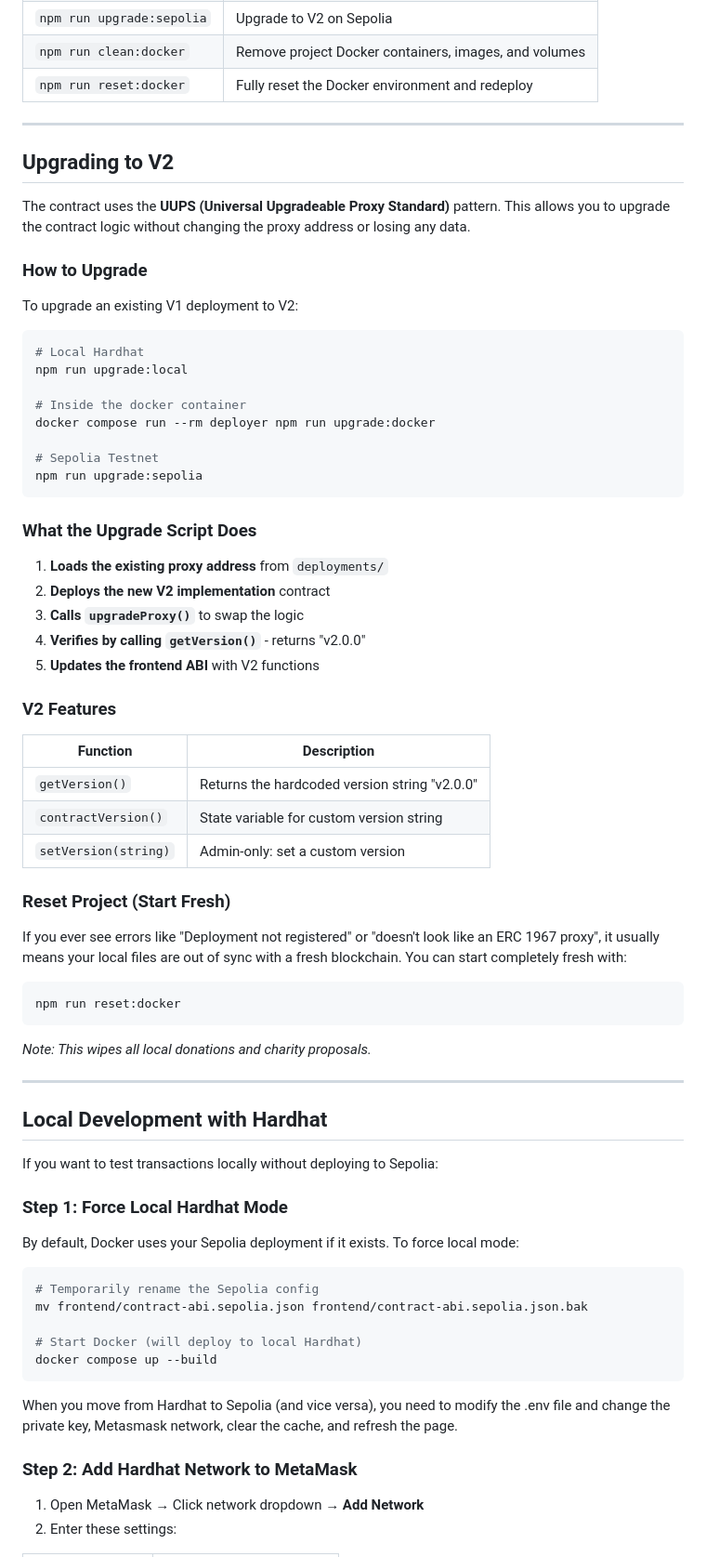
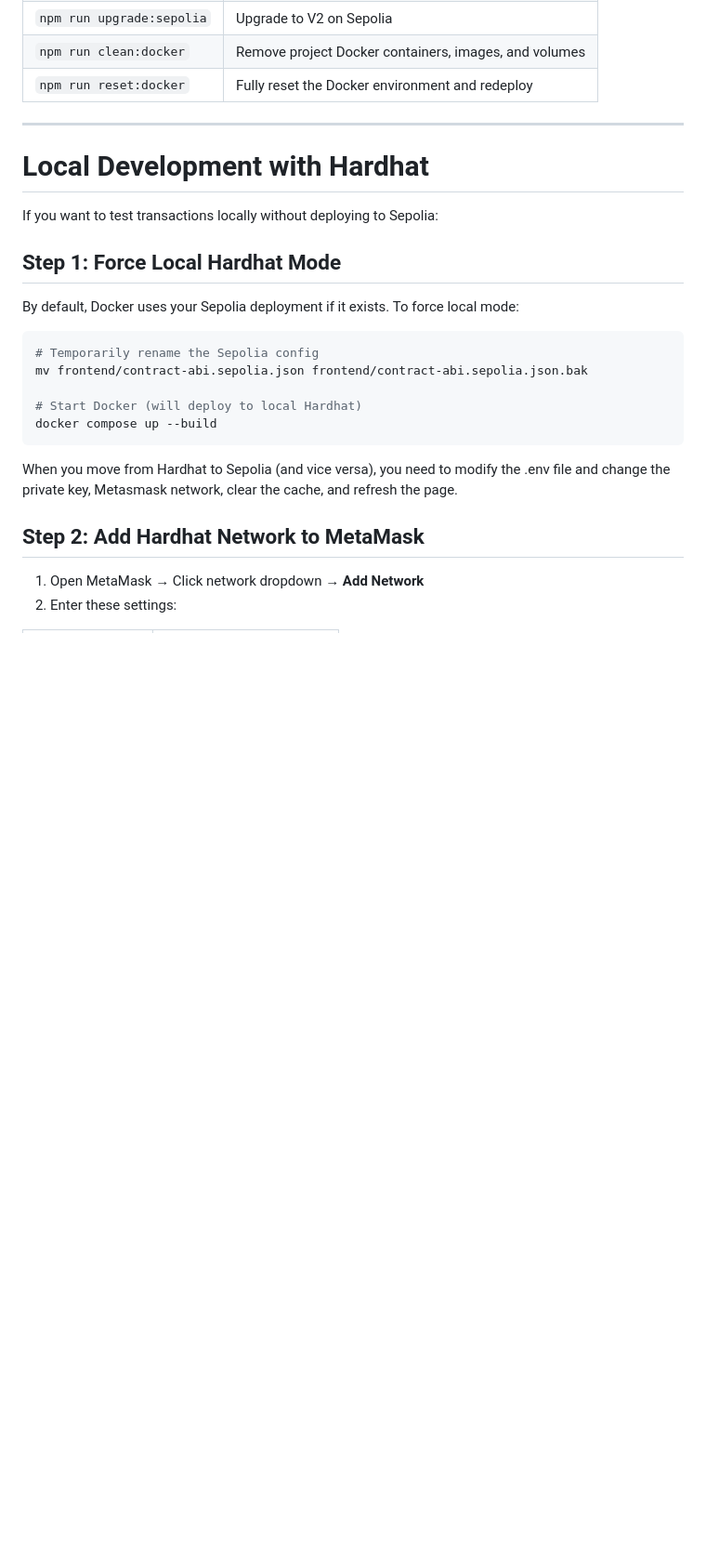
Before and after one commit to SaharRamezani/Crypto-Donation-Platform, a Markdown page: README.md, the part around one of its changes. Shown at 93% size. Drawn GitHub-style; blank space fills up the shorter version.

````diff
--- a/README.md
+++ b/README.md
@@ -84,57 +84,11 @@ docker compose down
 
 ---
 
-## Upgrading to V2
-
-The contract uses the **UUPS (Universal Upgradeable Proxy Standard)** pattern. This allows you to upgrade the contract logic without changing the proxy address or losing any data.
-
-### How to Upgrade
-
-To upgrade an existing V1 deployment to V2:
-
-```bash
-# Local Hardhat
-npm run upgrade:local
-
-# Inside the docker container
-docker compose run --rm deployer npm run upgrade:docker
-
-# Sepolia Testnet
-npm run upgrade:sepolia
-```
-
-### What the Upgrade Script Does
-
-1. **Loads the existing proxy address** from `deployments/`
-2. **Deploys the new V2 implementation** contract
-3. **Calls `upgradeProxy()`** to swap the logic
-4. **Verifies by calling `getVersion()`** - returns "v2.0.0"
-5. **Updates the frontend ABI** with V2 functions
-
-### V2 Features
-
-| Function | Description |
-|----------|-------------|
-| `getVersion()` | Returns the hardcoded version string "v2.0.0" |
-| `contractVersion()` | State variable for custom version string |
-| `setVersion(string)` | Admin-only: set a custom version |
-
-### Reset Project (Start Fresh)
-
-If you ever see errors like "Deployment not registered" or "doesn't look like an ERC 1967 proxy", it usually means your local files are out of sync with a fresh blockchain. You can start completely fresh with:
-
-```bash
-npm run reset:docker
-```
-*Note: This wipes all local donations and charity proposals.*
-
----
-
-## Local Development with Hardhat
+# Local Development with Hardhat
 
 If you want to test transactions locally without deploying to Sepolia:
 
-### Step 1: Force Local Hardhat Mode
+## Step 1: Force Local Hardhat Mode
 
 By default, Docker uses your Sepolia deployment if it exists. To force local mode:
 
@@ -148,7 +102,7 @@ docker compose up --build
 
 When you move from Hardhat to Sepolia (and vice versa), you need to modify the .env file and change the private key, Metasmask network, clear the cache, and refresh the page.
 
-### Step 2: Add Hardhat Network to MetaMask
+## Step 2: Add Hardhat Network to MetaMask
 
 1. Open MetaMask → Click network dropdown → **Add Network**
 2. Enter these settings:
````
Also changed, not shown: other parts of README.md (+107 -25 lines).
